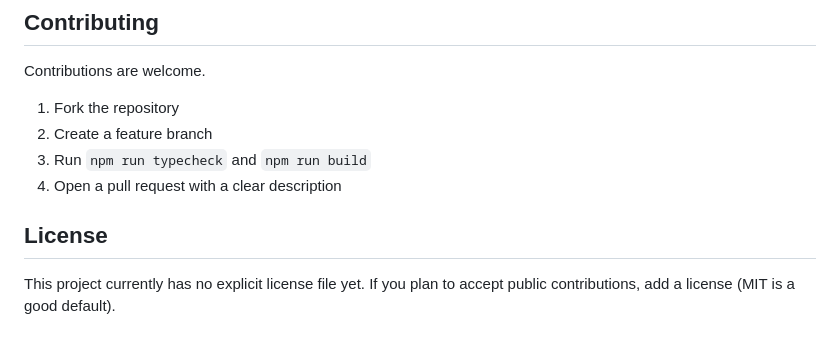
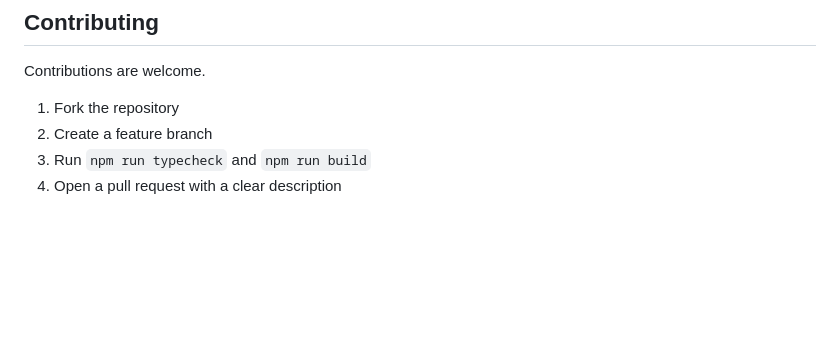
Before and after one commit to ACR-GD/emulator-update, a Markdown page: README.md, the part around the change. GitHub-like rendering; blank space fills up the shorter version.

Commit message:
Remove license section from README
Removed license section from README.md

```diff
--- a/README.md
+++ b/README.md
@@ -120,8 +120,3 @@ Contributions are welcome.
 2. Create a feature branch
 3. Run `npm run typecheck` and `npm run build`
 4. Open a pull request with a clear description
-
-## License
-
-This project currently has no explicit license file yet.
-If you plan to accept public contributions, add a license (MIT is a good default).
```
